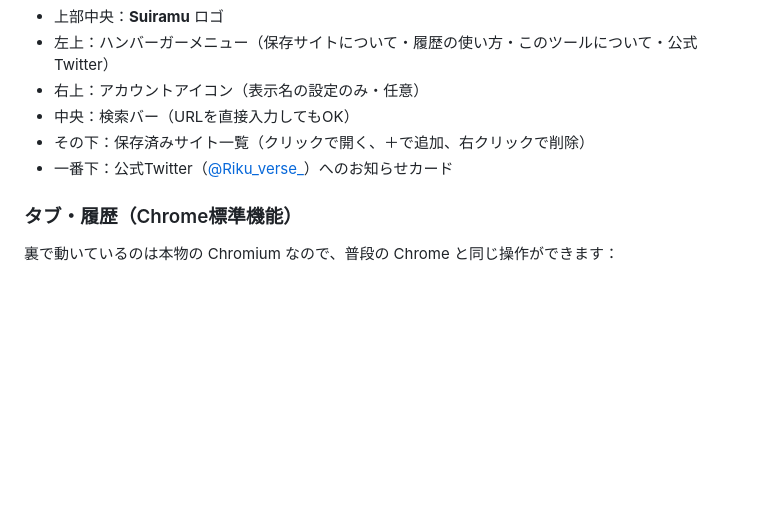
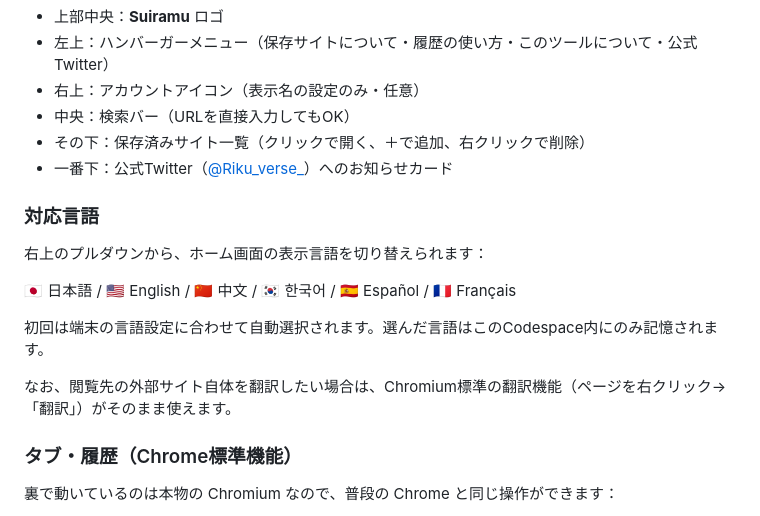
Before and after one commit to godrenkon/suiramu-search, a Markdown page: README.md, the part around the change. Drawn GitHub-style; blank space fills up the shorter version.

Commit message:
Document multi-language support

```diff
--- a/README.md
+++ b/README.md
@@ -54,6 +54,16 @@ npm start
 - 中央：検索バー（URLを直接入力してもOK）
 - その下：保存済みサイト一覧（クリックで開く、＋で追加、右クリックで削除）
 - 一番下：公式Twitter（[@Riku_verse_](https://x.com/Riku_verse_)）へのお知らせカード
+
+### 対応言語
+
+右上のプルダウンから、ホーム画面の表示言語を切り替えられます：
+
+🇯🇵 日本語 / 🇺🇸 English / 🇨🇳 中文 / 🇰🇷 한국어 / 🇪🇸 Español / 🇫🇷 Français
+
+初回は端末の言語設定に合わせて自動選択されます。選んだ言語はこのCodespace内にのみ記憶されます。
+
+なお、閲覧先の外部サイト自体を翻訳したい場合は、Chromium標準の翻訳機能（ページを右クリック→「翻訳」）がそのまま使えます。
 
 ### タブ・履歴（Chrome標準機能）
 
```
